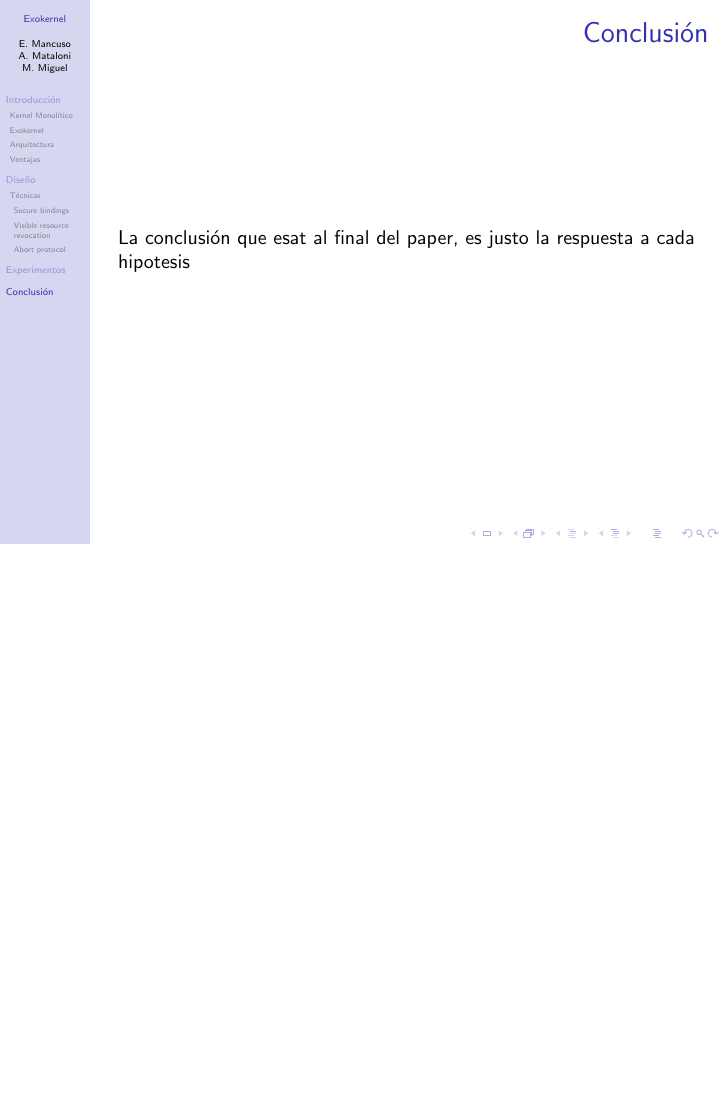
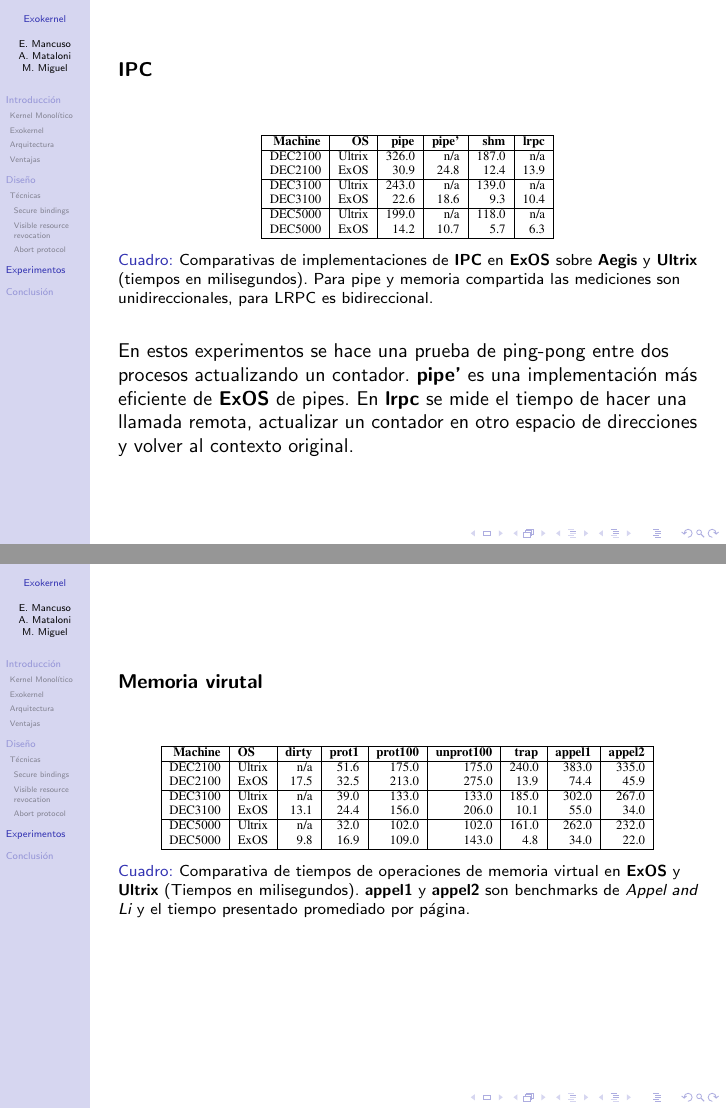
Before and after one commit to emancu/pso, LaTeX slides (paper/Diapositivas-exokernel.tex): page 14 of 14 before the commit and pages 14 and 15 of 17 after it, the two joined at a grey line, the shorter picture padded with empty space. Compiled offline with pdfLaTeX.

Commit message:
Uploading graphics and slides with them inside

```diff
--- a/paper/Diapositivas-exokernel.tex
+++ b/paper/Diapositivas-exokernel.tex
@@ -171 +173,19 @@ Luego se ejecuta el controlador de interrupciones de la aplicación, dejando a s
 
+% \captionsetup[table]{font+={footnotesize}}
+
+\begin{frame}
+\textbf{IPC} \\[2em]
+\begin{table}
+\includegraphics[scale=0.8]{grafico-ipc.pdf}
+\caption{Comparativas de implementaciones de \textbf{IPC} en \textbf{ExOS} sobre \textbf{Aegis} y \textbf{Ultrix} (tiempos en milisegundos). Para pipe y memoria compartida las mediciones son unidireccionales, para LRPC es bidireccional.}
+\end{table}
+En estos experimentos se hace una prueba de ping-pong entre dos procesos actualizando un contador. \textbf{pipe'} es una implementación más eficiente de \textbf{ExOS} de pipes. En \textbf{lrpc} se mide el tiempo de hacer una llamada remota, actualizar un contador en otro espacio de direcciones y volver al contexto original.
+\end{frame}
+
+\begin{frame}
+ \textbf{Memoria virutal} \\[2em]
+\begin{table}
+\includegraphics[scale=0.8]{grafico-vm.pdf}
+\caption{Comparativa de tiempos de operaciones de memoria virtual en \textbf{ExOS} y \textbf{Ultrix} (Tiempos en milisegundos). \textbf{appel1} y \textbf{appel2} son benchmarks de \emph{Appel and Li} y el tiempo presentado promediado por página.}
+\end{table}
+\end{frame}
```
Also changed, not shown: paper/grafico-excepciones.pdf (added), paper/grafico-ipc.pdf (added), paper/grafico-pages.pdf (added), paper/grafico-tlrpc.pdf (added), paper/grafico-vm.pdf (added), paper/Diapositivas-exokernel.tex (17 more changed lines).
